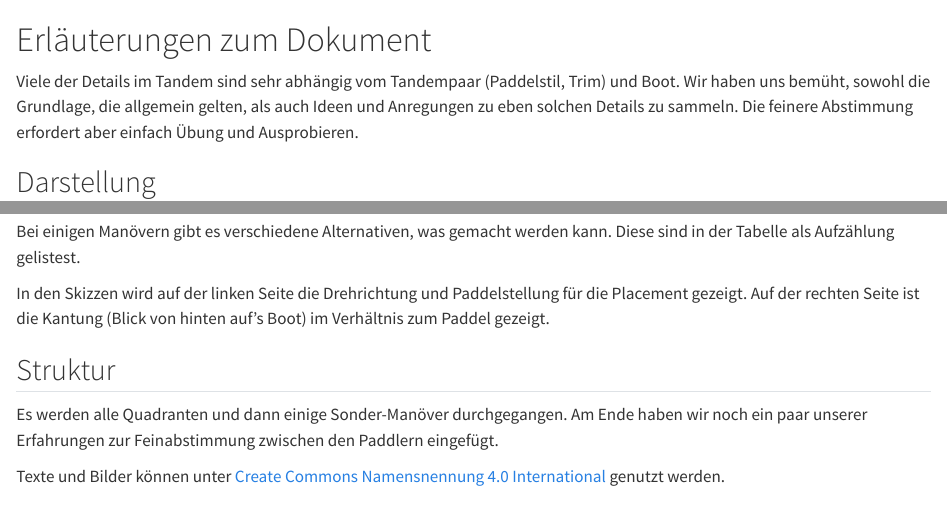
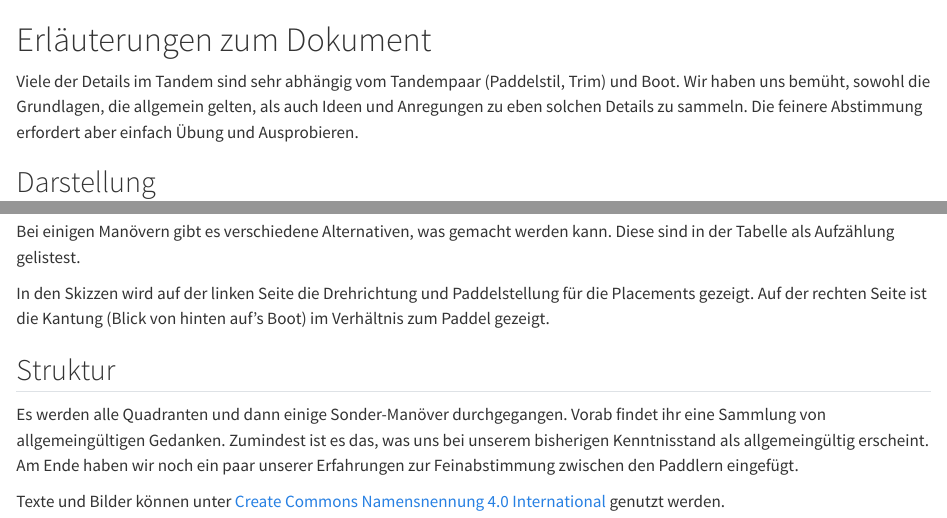
Before and after one commit to riekeschaefer/TandemManoever, a Quarto document (index.qmd): the page in a window 1100 px wide, from its top, and a second part further down, joined at a grey line. Rendered offline with R 4.5, knitr and Pandoc in place of Quarto, with nearby package versions.

Commit message:
Update index.qmd
Kleine Korrekturen und Ergänzungen im Text.

```diff
--- a/index.qmd
+++ b/index.qmd
@@ -1,6 +1,6 @@
 # Erläuterungen zum Dokument {.unnumbered}
 
-Viele der Details im Tandem sind sehr abhängig vom Tandempaar (Paddelstil, Trim) und Boot. Wir haben uns bemüht, sowohl die Grundlage, die allgemein gelten, als auch Ideen und Anregungen zu eben solchen Details zu sammeln. Die feinere Abstimmung erfordert aber einfach Übung und Ausprobieren.
+Viele der Details im Tandem sind sehr abhängig vom Tandempaar (Paddelstil, Trim) und Boot. Wir haben uns bemüht, sowohl die Grundlagen, die allgemein gelten, als auch Ideen und Anregungen zu eben solchen Details zu sammeln. Die feinere Abstimmung erfordert aber einfach Übung und Ausprobieren.
 
 ## Darstellung
 
@@ -17,11 +17,13 @@ Die Onside (Paddelseite) wird durch die Paddelseite des/der Bugpaddler*in bestim
 
 Bei einigen Manövern gibt es verschiedene Alternativen, was gemacht werden kann. Diese sind in der Tabelle als Aufzählung gelistest.
 
-In den Skizzen wird auf der linken Seite die Drehrichtung und Paddelstellung für die Placement gezeigt. Auf der rechten Seite ist die Kantung (Blick von hinten auf's Boot) im Verhältnis zum Paddel gezeigt.
+In den Skizzen wird auf der linken Seite die Drehrichtung und Paddelstellung für die Placements gezeigt. Auf der rechten Seite ist die Kantung (Blick von hinten auf's Boot) im Verhältnis zum Paddel gezeigt.
 
 ## Struktur
 
-Es werden alle Quadranten und dann einige Sonder-Manöver durchgegangen. Am Ende haben wir noch ein paar unserer Erfahrungen zur Feinabstimmung zwischen den Paddlern eingefügt.
+Es werden alle Quadranten und dann einige Sonder-Manöver durchgegangen.
+Vorab findet ihr eine Sammlung von allgemeingültigen Gedanken. Zumindest ist es das, was uns bei unserem bisherigen Kenntnisstand als allgemeingültig erscheint.
+Am Ende haben wir noch ein paar unserer Erfahrungen zur Feinabstimmung zwischen den Paddlern eingefügt.
 
 
 [Texte und Bilder können unter [Create Commons Namensnennung 4.0 International](https://creativecommons.org/licenses/by/4.0/deed.de) genutzt werden.]{.content-visible when-format="pdf"}
```
